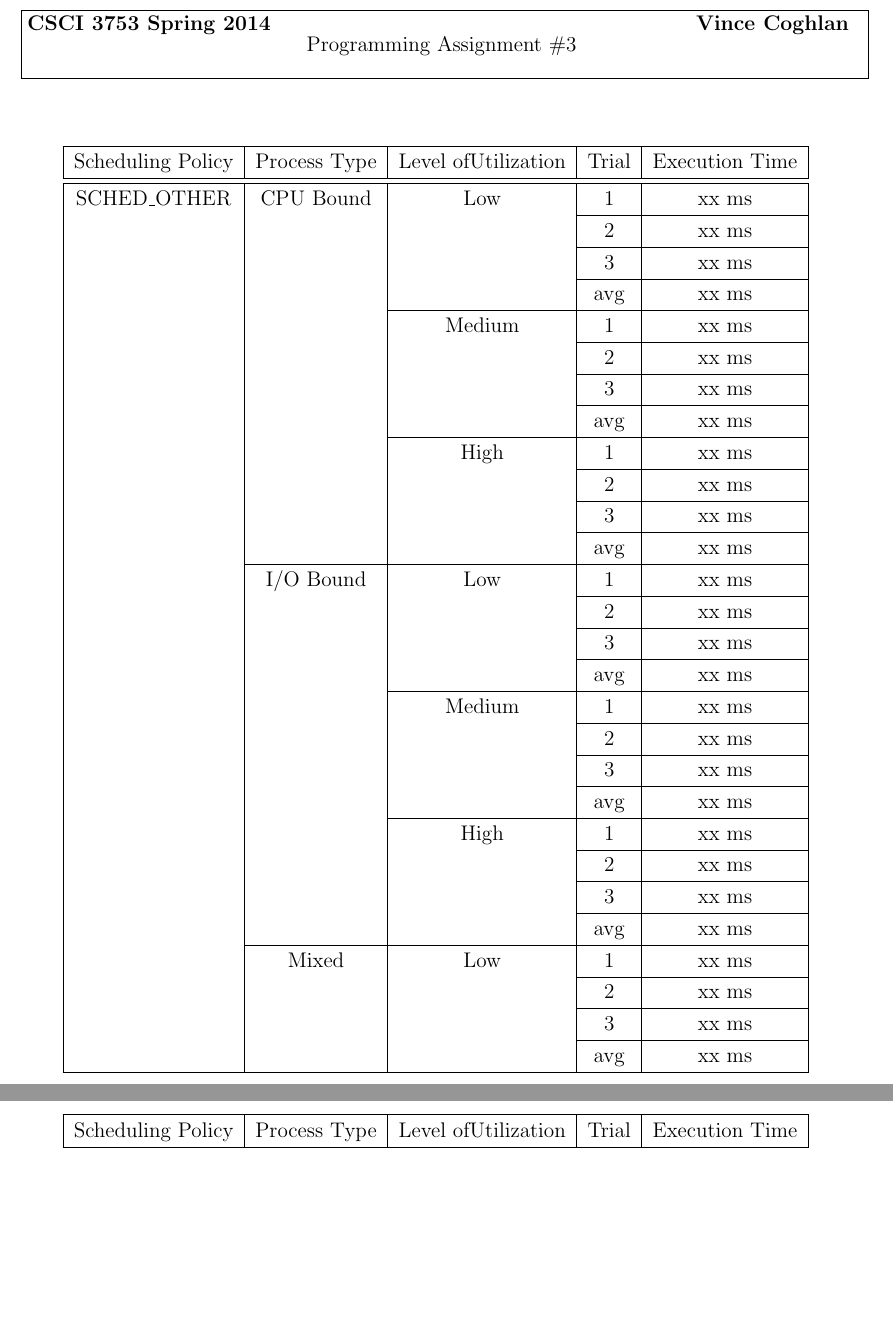
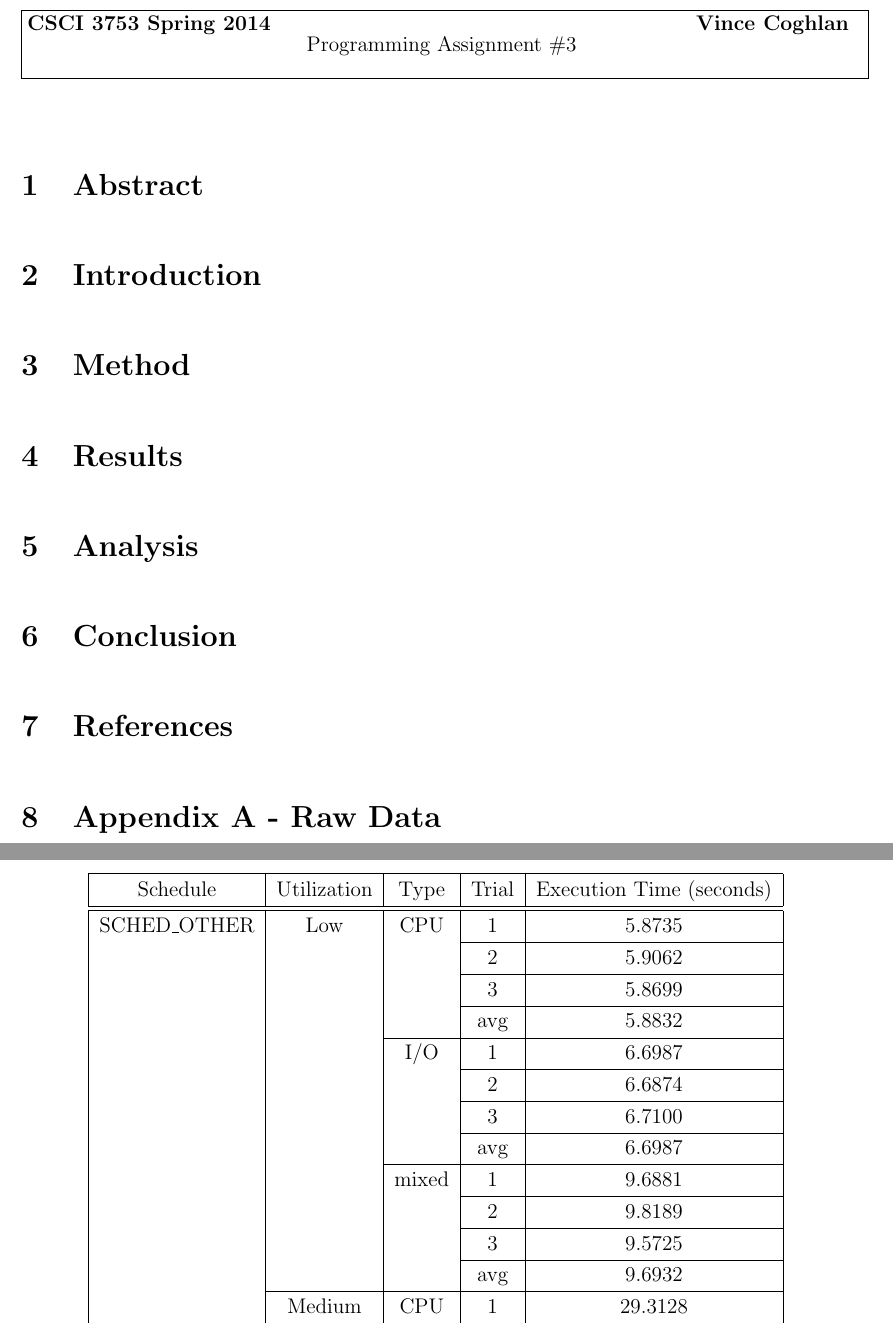
Before and after one commit to coghex/csci3753, a LaTeX document (pa3/pa3.tex): two parts of pages 1 and 2 of 2, joined at a grey line, cut so that both start at the same text, the shorter picture padded with empty space. Compiled offline with pdfLaTeX.

Commit message:
workin away

```diff
--- a/pa3/pa3.tex
+++ b/pa3/pa3.tex
@@ -95,89 +95,43 @@
 
 \answer{}
 
-\begin{center}
-\begin{tabular}{|c|c|c|c|c|}
-  \hline
-  Scheduling Policy & Process Type & Level ofUtilization & Trial & Execution Time\\
-  \hline
-  \hline
-  SCHED\_OTHER & CPU Bound & Low & 1 & xx ms \\
-  \cline{4-5}
-  & & & 2 & xx ms \\
-  \cline{4-5}
-  & & & 3 & xx ms \\
-  \cline{4-5}
-  & & & avg & xx ms \\
-  \cline{3-5}
-  & & Medium & 1 & xx ms \\
-  \cline{4-5}
-  & & & 2 & xx ms \\
-  \cline{4-5}
-  & & & 3 & xx ms \\
-  \cline{4-5}
-  & & & avg & xx ms \\
-  \cline{3-5}
-  & & High & 1 & xx ms \\
-  \cline{4-5}
-  & & & 2 & xx ms \\
-  \cline{4-5}
-  & & & 3 & xx ms \\
-  \cline{4-5}
-  & & & avg & xx ms \\
-  \cline{2-5}
-  & I/O Bound & Low & 1 & xx ms \\
-  \cline{4-5}
-  & & & 2 & xx ms \\
-  \cline{4-5}
-  & & & 3 & xx ms \\
-  \cline{4-5}
-  & & & avg & xx ms \\
-  \cline{3-5}
-  & & Medium & 1 & xx ms \\
-  \cline{4-5}
-  & & & 2 & xx ms \\
-  \cline{4-5}
-  & & & 3 & xx ms \\
-  \cline{4-5}
-  & & & avg & xx ms \\
-  \cline{3-5}
-  & & High & 1 & xx ms \\
-  \cline{4-5}
-  & & & 2 & xx ms \\
-  \cline{4-5}
-  & & & 3 & xx ms \\
-  \cline{4-5}
-  & & & avg & xx ms \\
-  \cline{2-5}
-  & Mixed & Low & 1 & xx ms \\
-  \cline{4-5}
-  & & & 2 & xx ms \\
-  \cline{4-5}
-  & & & 3 & xx ms \\
-  \cline{4-5}
-  & & & avg & xx ms \\
-  \hline
+\section{Abstract}
 
-\end{tabular}
-\end{center}
+\section{Introduction}
+
+\section{Method}
+
+\section{Results}
+
+\section{Analysis}
+
+\section{Conclusion}
+
+\section{References}
+
+\section{Appendix A - Raw Data}
+
 \newpage
 \begin{center}
 \begin{tabular}{|c|c|c|c|c|}
 \hline
-  Scheduling Policy & Process Type & Level ofUtilization & Trial & Execution Time\\
+Schedule & Utilization & Type & Trial & Execution Time (seconds)\\
 \hline
 \hline
-  SCHED\_OTHER & Mixed & Medium & 1 & xx ms \\
+SCHED\_OTHER & Low & CPU & 1 & 5.8735\\
 \cline{4-5}
-  & & & 2 & xx ms \\
+ & & & 2 & 5.9062\\
 \cline{4-5}
-  & & & 3 & xx ms \\
+ & & & 3 & 5.8699\\
 \cline{4-5}
-  & & & avg & xx ms \\
+ & & & avg & 5.8832\\
 \cline{3-5}
-  & & High & 1 & xx ms \\
+ & & I/O & 1 & 6.6987\\
 \cline{4-5}
-  & & & 2 & xx ms \\
+ & & & 2 & 6.6874\\
 \cline{4-5}
-  & & & 3 & xx ms \\
+ & & & 3 & 6.7100\\
 \cline{4-5}
+ & & & avg & 6.6987\\
+\cline{3-5}
+ & & mixed & 1 & 9.6881\\
@@ -187,6 +138,9 @@
 \cline{4-5}
-  & & & 2 & xx ms \\
+ & & & 2 & 9.8189\\
 \cline{4-5}
-  & & & 3 & xx ms \\
+ & & & 3 & 9.5725\\
 \cline{4-5}
-  & & & avg & xx ms \\
+ & & & avg & 9.6932\\
+\cline{2-5}
+ & Medium & CPU & 1 & 29.3128\\
+\cline{4-5}
```
Also changed, not shown: pa3/pa3.pdf, pa3/pa3.tex (52 more changed lines), 2 other files. Lines whose indentation alone changed are shown as unchanged.
